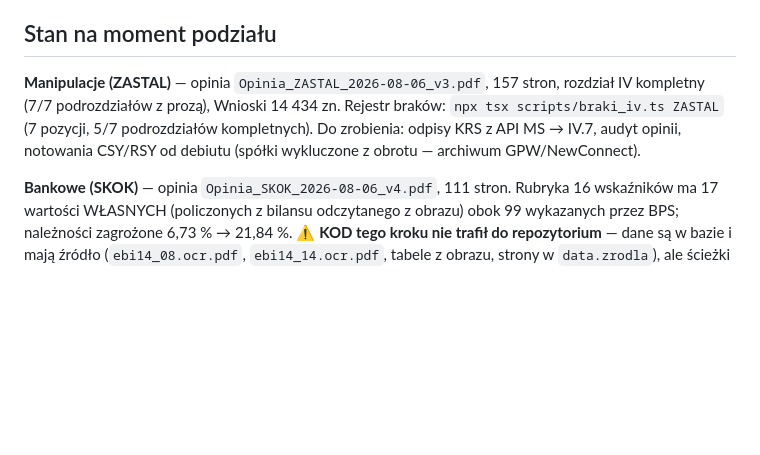
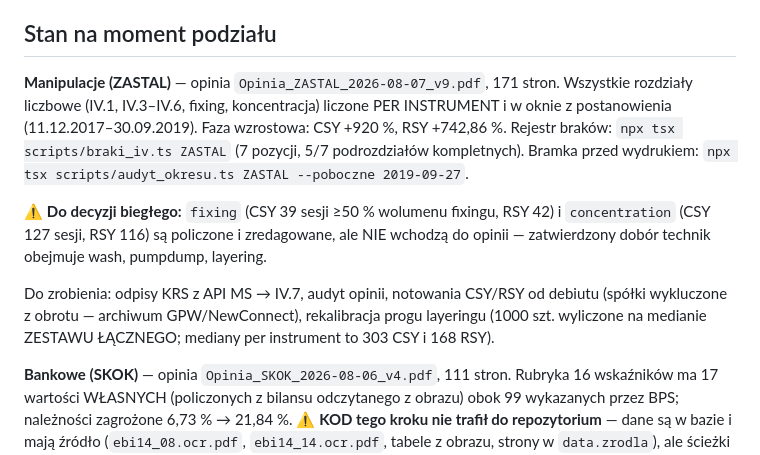
Before and after one commit to marek-deeptech/biegly-app, a Markdown page: PODZIAL-WATKOW.md, the part around the change. GitHub-like rendering; blank space fills up the shorter version.

Commit message:
Status wątku manipulacji po domknięciu separacji (v9, 171 stron)
Co-Authored-By: Claude <noreply@anthropic.com>

```diff
--- a/PODZIAL-WATKOW.md
+++ b/PODZIAL-WATKOW.md
@@ -108,11 +108,21 @@ Pliki **wyłącznie manipulacyjne**: `ekofin*`, `aktywnosc-iv3`, `techniki-iv46`
 
 ## Stan na moment podziału
 
-**Manipulacje (ZASTAL)** — opinia `Opinia_ZASTAL_2026-08-06_v3.pdf`, 157 stron,
-rozdział IV kompletny (7/7 podrozdziałów z prozą), Wnioski 14 434 zn.
-Rejestr braków: `npx tsx scripts/braki_iv.ts ZASTAL` (7 pozycji, 5/7 podrozdziałów
-kompletnych). Do zrobienia: odpisy KRS z API MS → IV.7, audyt opinii, notowania
-CSY/RSY od debiutu (spółki wykluczone z obrotu — archiwum GPW/NewConnect).
+**Manipulacje (ZASTAL)** — opinia `Opinia_ZASTAL_2026-08-07_v9.pdf`, 171 stron.
+Wszystkie rozdziały liczbowe (IV.1, IV.3–IV.6, fixing, koncentracja) liczone PER
+INSTRUMENT i w oknie z postanowienia (11.12.2017–30.09.2019). Faza wzrostowa:
+CSY +920 %, RSY +742,86 %. Rejestr braków: `npx tsx scripts/braki_iv.ts ZASTAL`
+(7 pozycji, 5/7 podrozdziałów kompletnych). Bramka przed wydrukiem:
+`npx tsx scripts/audyt_okresu.ts ZASTAL --poboczne 2019-09-27`.
+
+⚠️ **Do decyzji biegłego:** `fixing` (CSY 39 sesji ≥50 % wolumenu fixingu, RSY 42)
+i `concentration` (CSY 127 sesji, RSY 116) są policzone i zredagowane, ale NIE
+wchodzą do opinii — zatwierdzony dobór technik obejmuje wash, pumpdump, layering.
+
+Do zrobienia: odpisy KRS z API MS → IV.7, audyt opinii, notowania CSY/RSY od debiutu
+(spółki wykluczone z obrotu — archiwum GPW/NewConnect), rekalibracja progu layeringu
+(1000 szt. wyliczone na medianie ZESTAWU ŁĄCZNEGO; mediany per instrument to 303 CSY
+i 168 RSY).
 
 **Bankowe (SKOK)** — opinia `Opinia_SKOK_2026-08-06_v4.pdf`, 111 stron.
 Rubryka 16 wskaźników ma 17 wartości WŁASNYCH (policzonych z bilansu odczytanego
```
